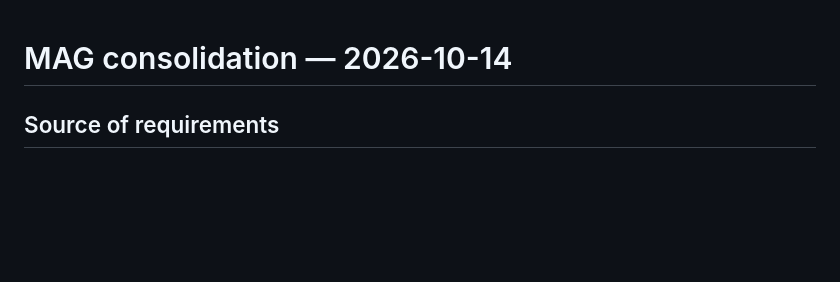
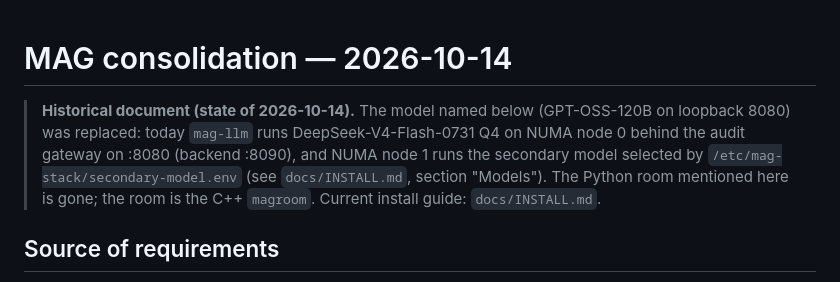
Before and after one commit to ChristianHohlfeld/mag-portable-stack, a Markdown page: docs/CONSOLIDATION_PLAN.md, the part around the change. Drawn GitHub-style; blank space fills up the shorter version.

```diff
--- a/docs/CONSOLIDATION_PLAN.md
+++ b/docs/CONSOLIDATION_PLAN.md
@@ -1,4 +1,12 @@
 # MAG consolidation — 2026-10-14
+
+> **Historical document (state of 2026-10-14).** The model named below
+> (GPT-OSS-120B on loopback 8080) was replaced: today `mag-llm` runs
+> DeepSeek-V4-Flash-0731 Q4 on NUMA node 0 behind the audit gateway on :8080
+> (backend :8090), and NUMA node 1 runs the secondary model selected by
+> `/etc/mag-stack/secondary-model.env` (see `docs/INSTALL.md`, section
+> "Models"). The Python room mentioned here is gone; the room is the C++
+> `magroom`. Current install guide: `docs/INSTALL.md`.
 
 ## Source of requirements
 
```
Also changed, not shown: docs/INSTALL.md (added, +132 -0 lines), ops/private-access/README.md (+1 -1 lines).
